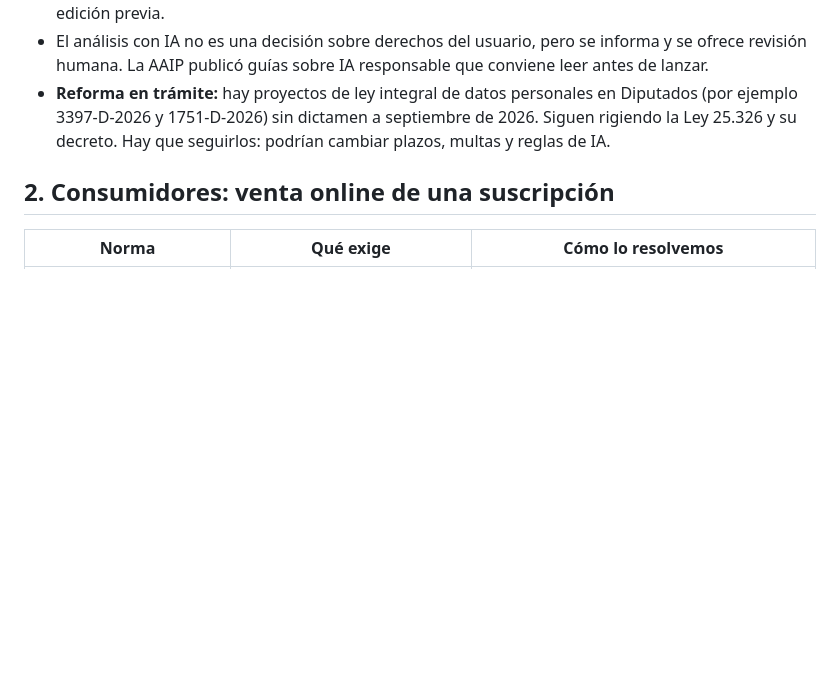
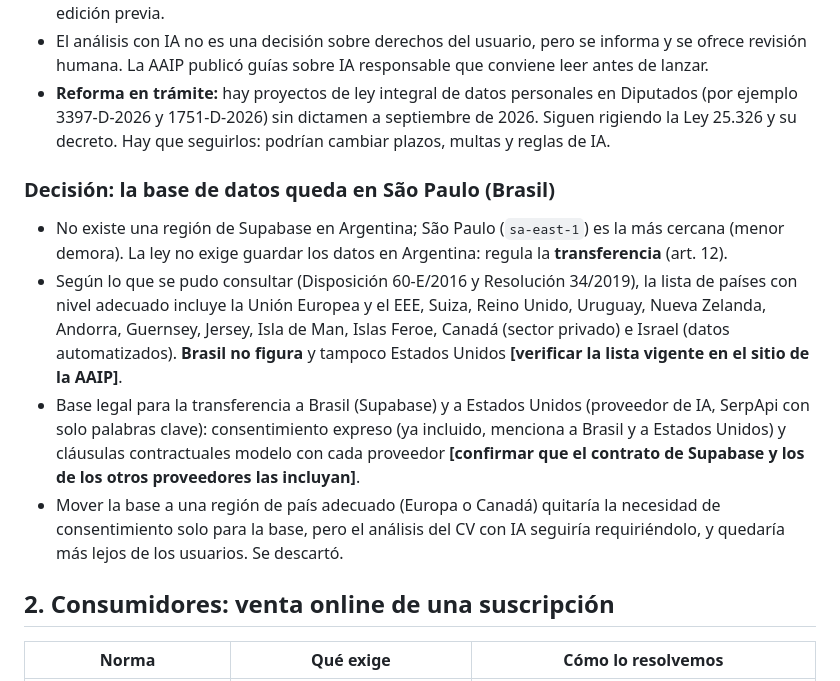
Before and after one commit to chinohung29/claude-admin-tareas, a Markdown page: docs/legal/analisis-normativo.md, the part around the change. GitHub-like rendering; blank space fills up the shorter version.

Commit message:
Document the data-region decision (Sao Paulo) and its legal basis
Co-Authored-By: Claude Sonnet 5.5 <noreply@anthropic.com>
Claude-Session: https://claude.ai/code/session_016VxiK4AwEpZPL9SB4WghJM

```diff
--- a/docs/legal/analisis-normativo.md
+++ b/docs/legal/analisis-normativo.md
@@ -19,6 +19,12 @@ Notas:
 - Un CV es un dato personal; si trae datos sensibles pasa a un régimen más estricto. De ahí el aviso y la edición previa.
 - El análisis con IA no es una decisión sobre derechos del usuario, pero se informa y se ofrece revisión humana. La AAIP publicó guías sobre IA responsable que conviene leer antes de lanzar.
 - **Reforma en trámite:** hay proyectos de ley integral de datos personales en Diputados (por ejemplo 3397-D-2026 y 1751-D-2026) sin dictamen a septiembre de 2026. Siguen rigiendo la Ley 25.326 y su decreto. Hay que seguirlos: podrían cambiar plazos, multas y reglas de IA.
+
+### Decisión: la base de datos queda en São Paulo (Brasil)
+- No existe una región de Supabase en Argentina; São Paulo (`sa-east-1`) es la más cercana (menor demora). La ley no exige guardar los datos en Argentina: regula la **transferencia** (art. 12).
+- Según lo que se pudo consultar (Disposición 60-E/2016 y Resolución 34/2019), la lista de países con nivel adecuado incluye la Unión Europea y el EEE, Suiza, Reino Unido, Uruguay, Nueva Zelanda, Andorra, Guernsey, Jersey, Isla de Man, Islas Feroe, Canadá (sector privado) e Israel (datos automatizados). **Brasil no figura** y tampoco Estados Unidos **[verificar la lista vigente en el sitio de la AAIP]**.
+- Base legal para la transferencia a Brasil (Supabase) y a Estados Unidos (proveedor de IA, SerpApi con solo palabras clave): consentimiento expreso (ya incluido, menciona a Brasil y a Estados Unidos) y cláusulas contractuales modelo con cada proveedor **[confirmar que el contrato de Supabase y los de los otros proveedores las incluyan]**.
+- Mover la base a una región de país adecuado (Europa o Canadá) quitaría la necesidad de consentimiento solo para la base, pero el análisis del CV con IA seguiría requiriéndolo, y quedaría más lejos de los usuarios. Se descartó.
 
 ## 2. Consumidores: venta online de una suscripción
 | Norma | Qué exige | Cómo lo resolvemos |
```
Also changed, not shown: docs/producto.md (+2 -1 lines).
